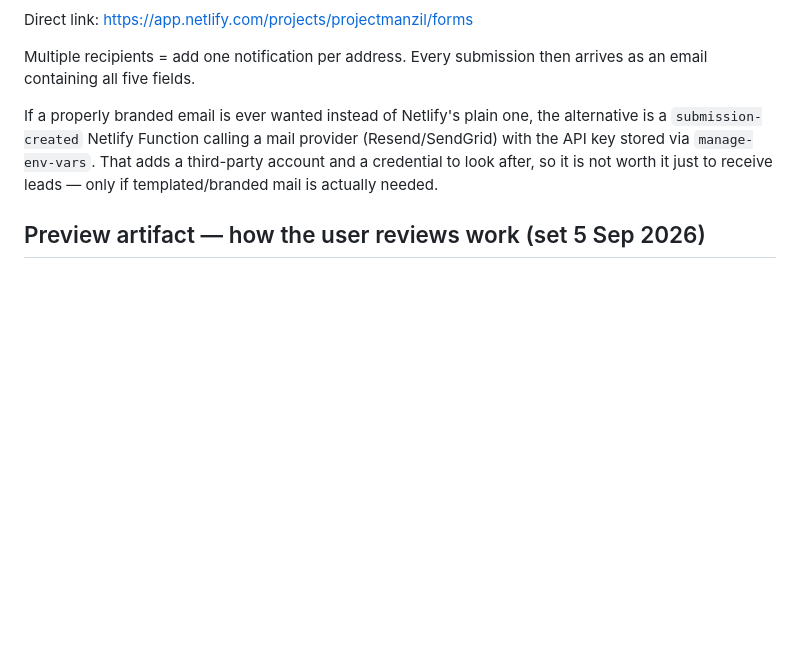
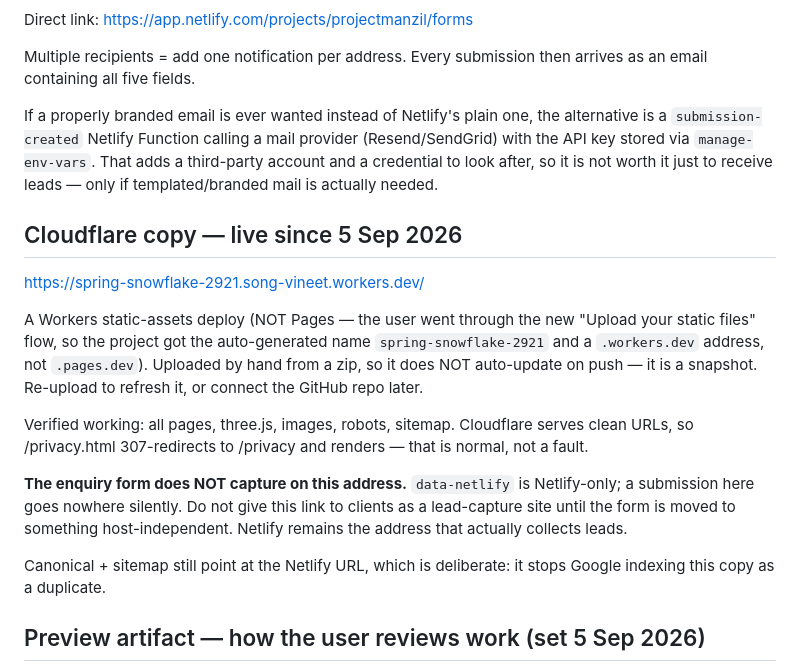
Before and after one commit to songvineet-gif/Project-Manzil, a Markdown page: CLAUDE.md, the part around the change. Rendered like a GitHub page; blank space fills up the shorter version.

Commit message:
Record the Cloudflare copy and what it does not do
The site now also runs on Cloudflare Workers static assets, uploaded by hand
while Netlify credits are exhausted. Note the two things that will bite later:
it is a snapshot rather than a git-connected deploy, and the enquiry form does
not capture there because data-netlify is Netlify-only.

Co-Authored-By: Claude Opus 5 <noreply@anthropic.com>
Claude-Session: https://claude.ai/code/session_017sYCpghXH4vHq8TdJxzfmH

```diff
--- a/CLAUDE.md
+++ b/CLAUDE.md
@@ -264,6 +264,28 @@ That adds a third-party account and a credential to look after, so it is
 not worth it just to receive leads — only if templated/branded mail is
 actually needed.
 
+## Cloudflare copy — live since 5 Sep 2026
+
+  https://spring-snowflake-2921.song-vineet.workers.dev/
+
+A Workers static-assets deploy (NOT Pages — the user went through the new
+"Upload your static files" flow, so the project got the auto-generated name
+`spring-snowflake-2921` and a `.workers.dev` address, not `.pages.dev`).
+Uploaded by hand from a zip, so it does NOT auto-update on push — it is a
+snapshot. Re-upload to refresh it, or connect the GitHub repo later.
+
+Verified working: all pages, three.js, images, robots, sitemap. Cloudflare
+serves clean URLs, so /privacy.html 307-redirects to /privacy and renders —
+that is normal, not a fault.
+
+**The enquiry form does NOT capture on this address.** `data-netlify` is
+Netlify-only; a submission here goes nowhere silently. Do not give this link
+to clients as a lead-capture site until the form is moved to something
+host-independent. Netlify remains the address that actually collects leads.
+
+Canonical + sitemap still point at the Netlify URL, which is deliberate: it
+stops Google indexing this copy as a duplicate.
+
 ## Preview artifact — how the user reviews work (set 5 Sep 2026)
 
 Netlify free credits ran out on 5 Sep 2026, so `main` cannot publish until they
```
